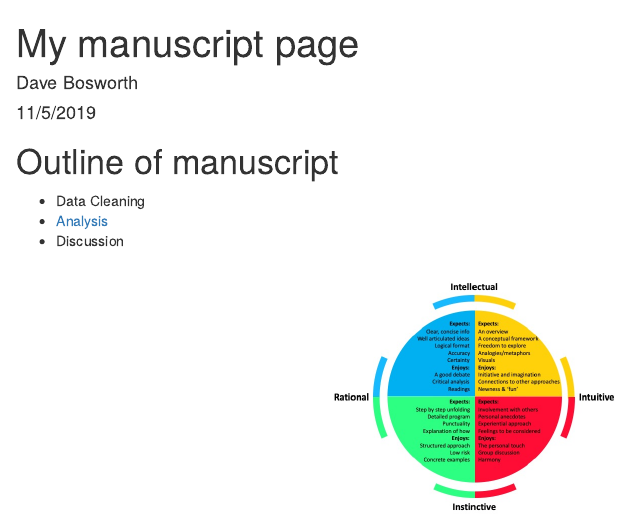
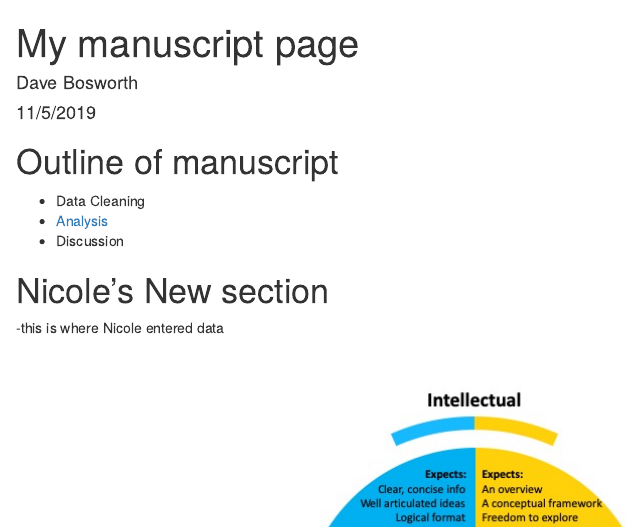
Before and after one commit to mountaindboz/nceas-training, an R Markdown document (index.Rmd): the page in a window 1100 px wide, from its top. The pictures show the output file index.html that the author committed with the source, opened offline.

Commit message:
Nicole's added text

````diff
--- a/index.Rmd
+++ b/index.Rmd
@@ -15,6 +15,10 @@ knitr::opts_chunk$set(echo = TRUE)
 - [Analysis](MeHg_Net_Loads.html)
 - Discussion
 
+# Nicole's New section
+
+-this is where Nicole entered data
+
 ```{r graphics, fig.align = 'center', echo = FALSE}
 knitr::include_graphics("WorkingStyles.jpg")
 ```
````
Also changed, not shown: index.html.
